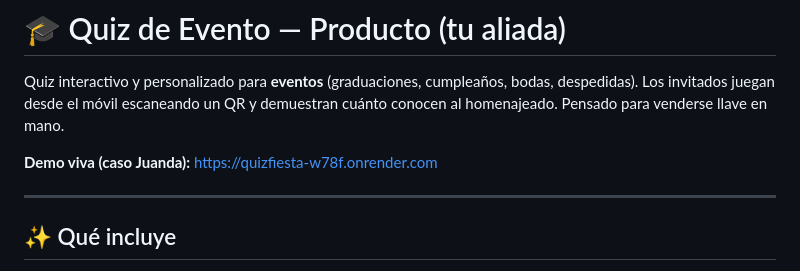
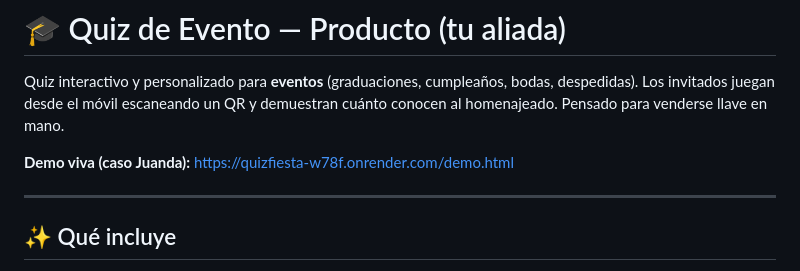
Before and after one commit to lualeji7509-del/quiz-juanda, a Markdown page: PRODUCTO.md, the part around the change. Rendered like a GitHub page.

```diff
--- a/PRODUCTO.md
+++ b/PRODUCTO.md
@@ -4,7 +4,7 @@ Quiz interactivo y personalizado para **eventos** (graduaciones, cumpleaños, bo
 despedidas). Los invitados juegan desde el móvil escaneando un QR y demuestran
 cuánto conocen al homenajeado. Pensado para venderse llave en mano.
 
-**Demo viva (caso Juanda):** https://quizfiesta-w78f.onrender.com
+**Demo viva (caso Juanda):** https://quizfiesta-w78f.onrender.com/demo.html
 
 ---
 
```
Also changed, not shown: VENTA_RAPIDA.md (+13 -13 lines).
